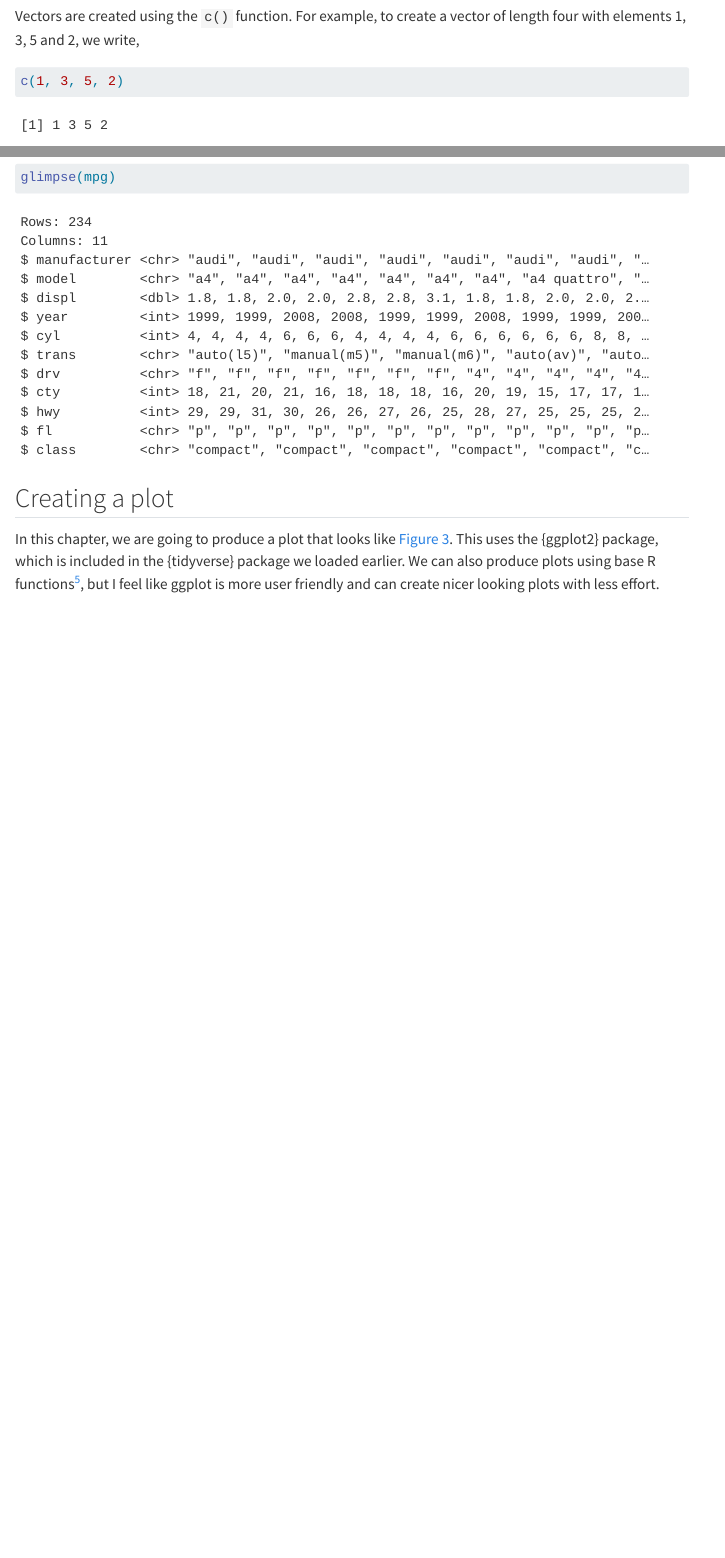
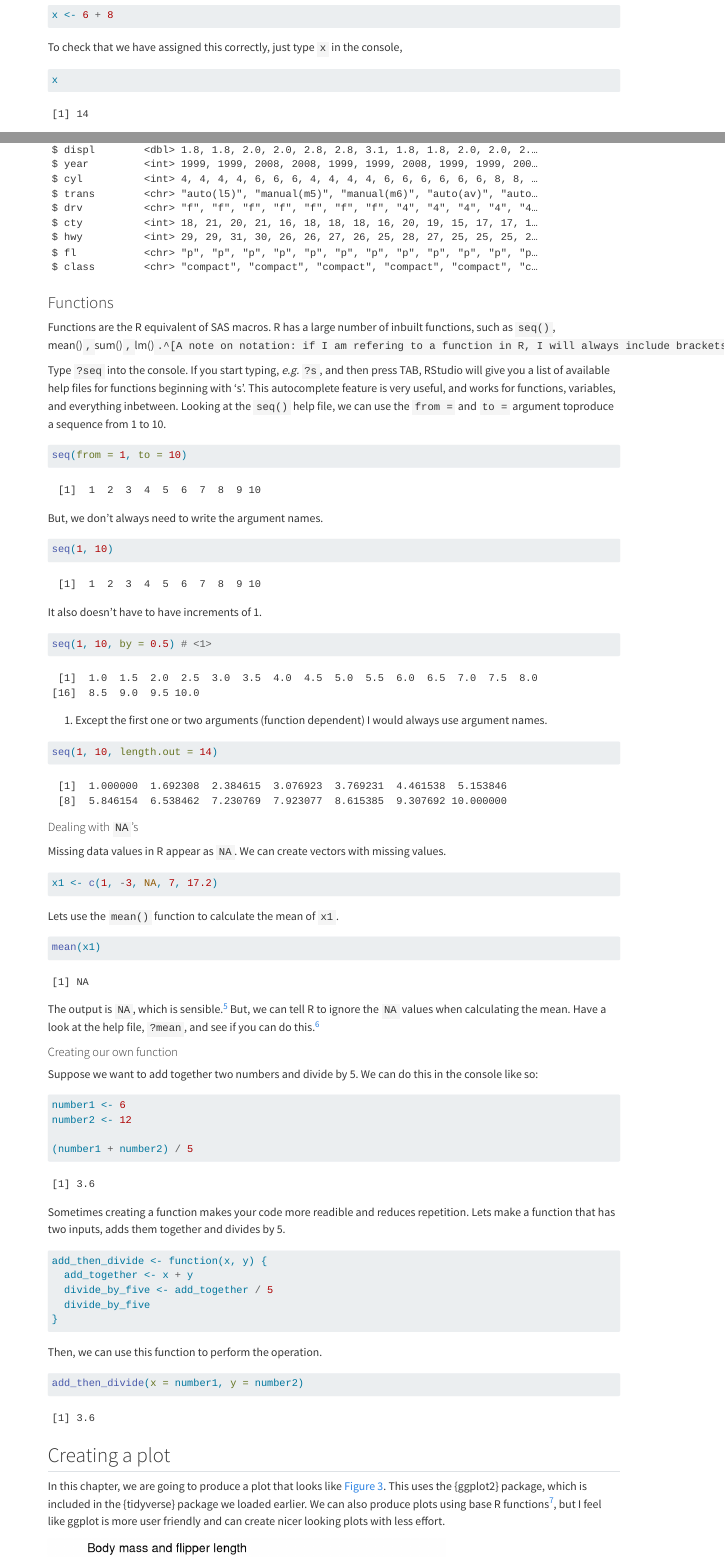
Before and after one commit to pws3141/intro_to_r, a Quarto document (index.qmd): the page in a window 1100 px wide, from 2260 px down before the commit and from 1600 px down after it, and a second part further down, joined at a grey line. Rendered offline with R 4.5, knitr and Pandoc in place of Quarto, with nearby package versions; menus at the side of the page are left out.

Commit message:
added draft 'functions' section

````diff
--- a/index.qmd
+++ b/index.qmd
@@ -311,3 +311,54 @@ The `glimspe()` function is very useful when looking at the data, especially if
 
 ```{r}
 glimpse(mpg)
+```
+
+### Functions
+
+Functions are the R equivalent of SAS macros.
+R has a large number of inbuilt functions, such as `seq()`, mean()`, `sum()`, `lm()`.^[A note on notation: if I am refering to a function in R, I will always include brackets at the end `()`.]
+
+Type `?seq` into the console. If you start typing, *e.g.* `?s`, and then press TAB, RStudio will give you a list of available help files for functions beginning with 's'. This autocomplete feature is very useful, and works for functions, variables, and everything inbetween. Looking at the `seq()` help file, we can use the `from = ` and `to = ` argument toproduce a sequence from 1 to 10.
+
+```{r}
+seq(from = 1, to = 10)
+```
+
+But, we don't always need to write the argument names.
+
+```{r}
+seq(1, 10)
+```
+
+It also doesn't have to have increments of 1.
+
+```{r}
+seq(1, 10, by = 0.5) # <1>
+```
+
+1. Except the first one or two arguments (function dependent) I would always use argument names.
+
+```{r}
+seq(1, 10, length.out = 14)
+```
+
+#### Dealing with `NA`'s
+
+Missing data values in R appear as `NA`. We can create vectors with missing values.
+
+```{r}
+x1 <- c(1, -3, NA, 7, 17.2)
+```
+
+Lets use the `mean()` function to calculate the mean of `x1`.
+
+```{r}
+mean(x1)
+```
+
+The output is ``r mean(x1)``, which is sensible.^[R cannot read your mind, so doesn't know what to do with the missing value(s).] But, we can tell R to ignore the `NA` values when calculating the mean. Have a look at the help file, `?mean`, and see if you can do this.^[Hint: use the `na.rm` argument.]
+
+#### Creating our own function
+
+Suppose we want to add together two numbers and divide by 5. We can do this in the console like so:
+```{r}
@@ -313,0 +371,3 @@ glimpse(mpg)
+Sometimes creating a function makes your code more readible and reduces repetition. Lets make a function that has two inputs, adds them together and divides by 5.
+
+```{r}
@@ -314,3 +381,6 @@ glimpse(mpg)
+Then, we can use this function to perform the operation.
+```{r}
+add_then_divide(x = number1, y = number2)
 ```
 
 ## Creating a plot
````
Also changed, not shown: index.html, index.qmd (13 more changed lines).
